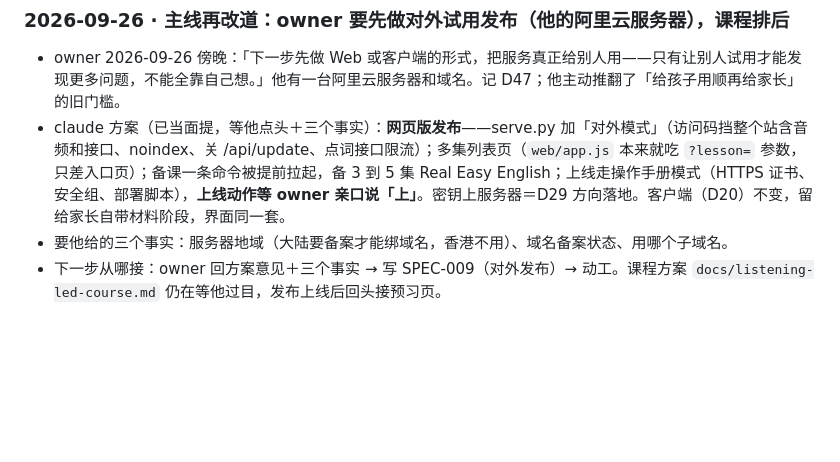
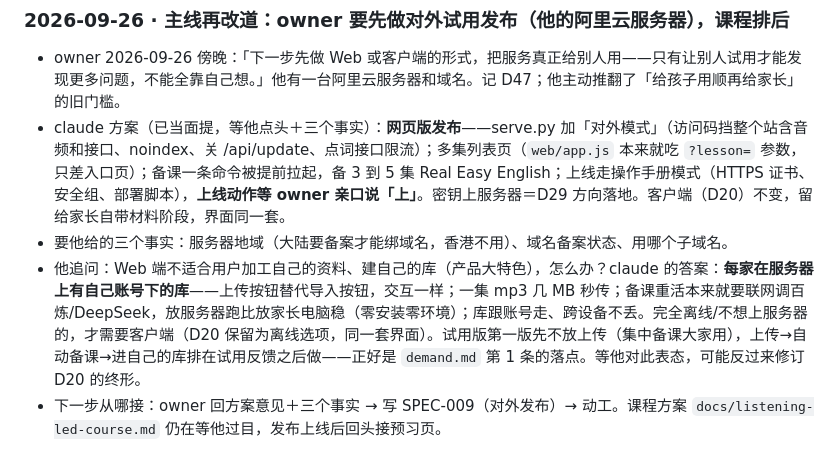
Before and after one commit to wzz427/listeningmaster, a Markdown page: docs/handoff.md, the part around the change. Rendered like a GitHub page; blank space fills up the shorter version.

Commit message:
交接页记 owner 之问：Web 怎么做个人听力库——答：账号下的服务器库＋上传即导入，客户端留作离线选项

```diff
--- a/docs/handoff.md
+++ b/docs/handoff.md
@@ -11,6 +11,7 @@
 - owner 2026-09-26 傍晚：「下一步先做 Web 或客户端的形式，把服务真正给别人用——只有让别人试用才能发现更多问题，不能全靠自己想。」他有一台阿里云服务器和域名。记 D47；他主动推翻了「给孩子用顺再给家长」的旧门槛。
 - claude 方案（已当面提，等他点头＋三个事实）：**网页版发布**——serve.py 加「对外模式」（访问码挡整个站含音频和接口、noindex、关 /api/update、点词接口限流）；多集列表页（`web/app.js` 本来就吃 `?lesson=` 参数，只差入口页）；备课一条命令被提前拉起，备 3 到 5 集 Real Easy English；上线走操作手册模式（HTTPS 证书、安全组、部署脚本），**上线动作等 owner 亲口说「上」**。密钥上服务器＝D29 方向落地。客户端（D20）不变，留给家长自带材料阶段，界面同一套。
 - 要他给的三个事实：服务器地域（大陆要备案才能绑域名，香港不用）、域名备案状态、用哪个子域名。
+- 他追问：Web 端不适合用户加工自己的资料、建自己的库（产品大特色），怎么办？claude 的答案：**每家在服务器上有自己账号下的库**——上传按钮替代导入按钮，交互一样；一集 mp3 几 MB 秒传；备课重活本来就要联网调百炼/DeepSeek，放服务器跑比放家长电脑稳（零安装零环境）；库跟账号走、跨设备不丢。完全离线/不想上服务器的，才需要客户端（D20 保留为离线选项，同一套界面）。试用版第一版先不放上传（集中备课大家用），上传→自动备课→进自己的库排在试用反馈之后做——正好是 `demand.md` 第 1 条的落点。等他对此表态，可能反过来修订 D20 的终形。
 - 下一步从哪接：owner 回方案意见＋三个事实 → 写 SPEC-009（对外发布）→ 动工。课程方案 `docs/listening-led-course.md` 仍在等他过目，发布上线后回头接预习页。
 
 ### 2026-09-26 · 人设升级资深英语课程老师；调研出课程方案 `docs/listening-led-course.md`
```
